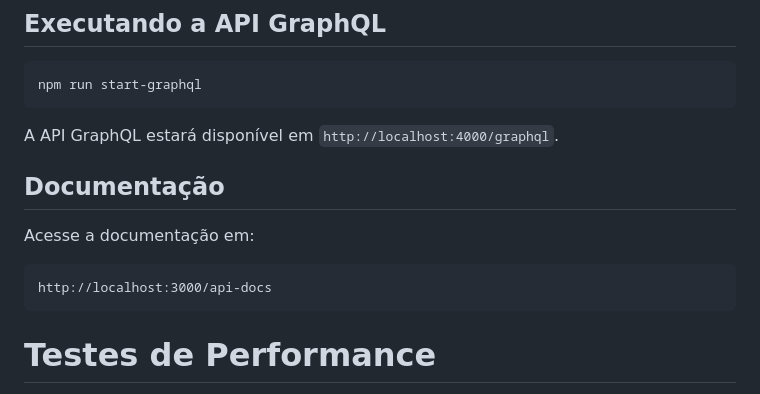
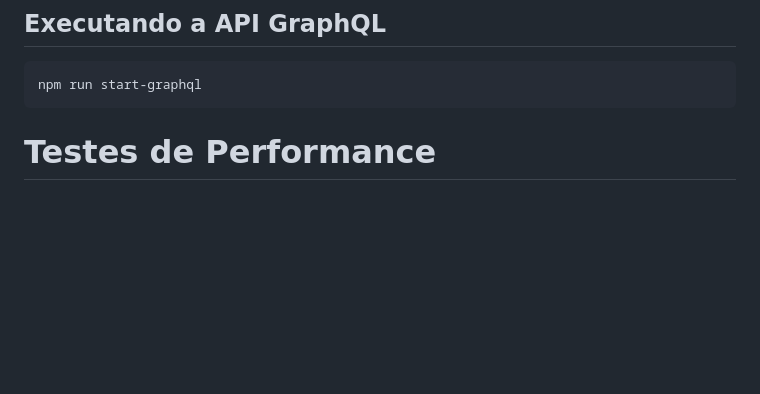
Before and after one commit to brunorafaelpb/exercicio_final_testes_performance, a Markdown page: README.md, the part around the change. Rendered like a GitHub page; blank space fills up the shorter version.

Commit message:
Remove GraphQL API documentation reference
Removed GraphQL API documentation sections from README.

````diff
--- a/README.md
+++ b/README.md
@@ -14,15 +14,6 @@ A API REST estará disponível em `http://localhost:3000`.
 
 ```bash
 npm run start-graphql
-```
-
-A API GraphQL estará disponível em `http://localhost:4000/graphql`.
-
-## Documentação
-
-Acesse a documentação em:
-```
-http://localhost:3000/api-docs
 ```
 
 # Testes de Performance
````
